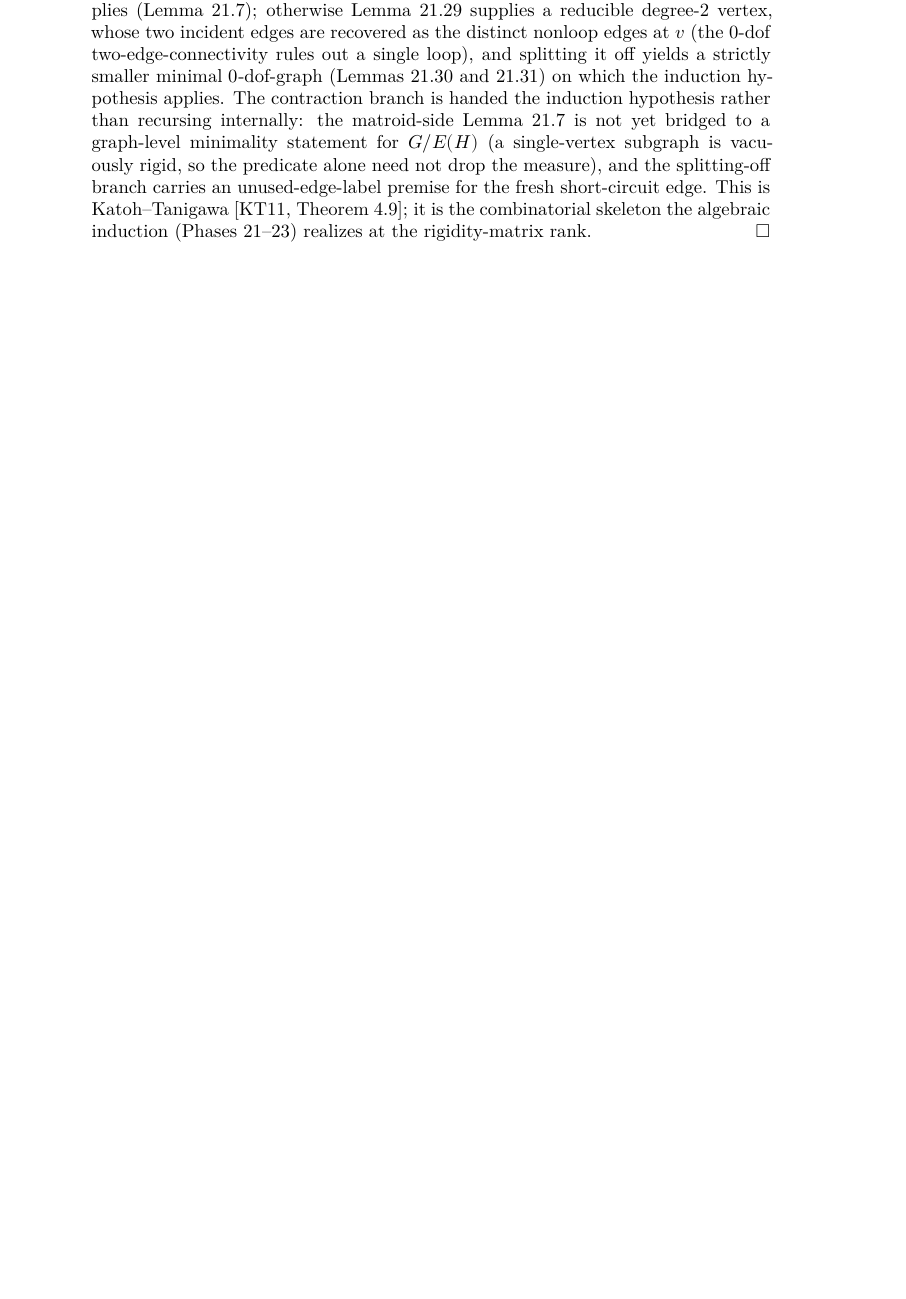
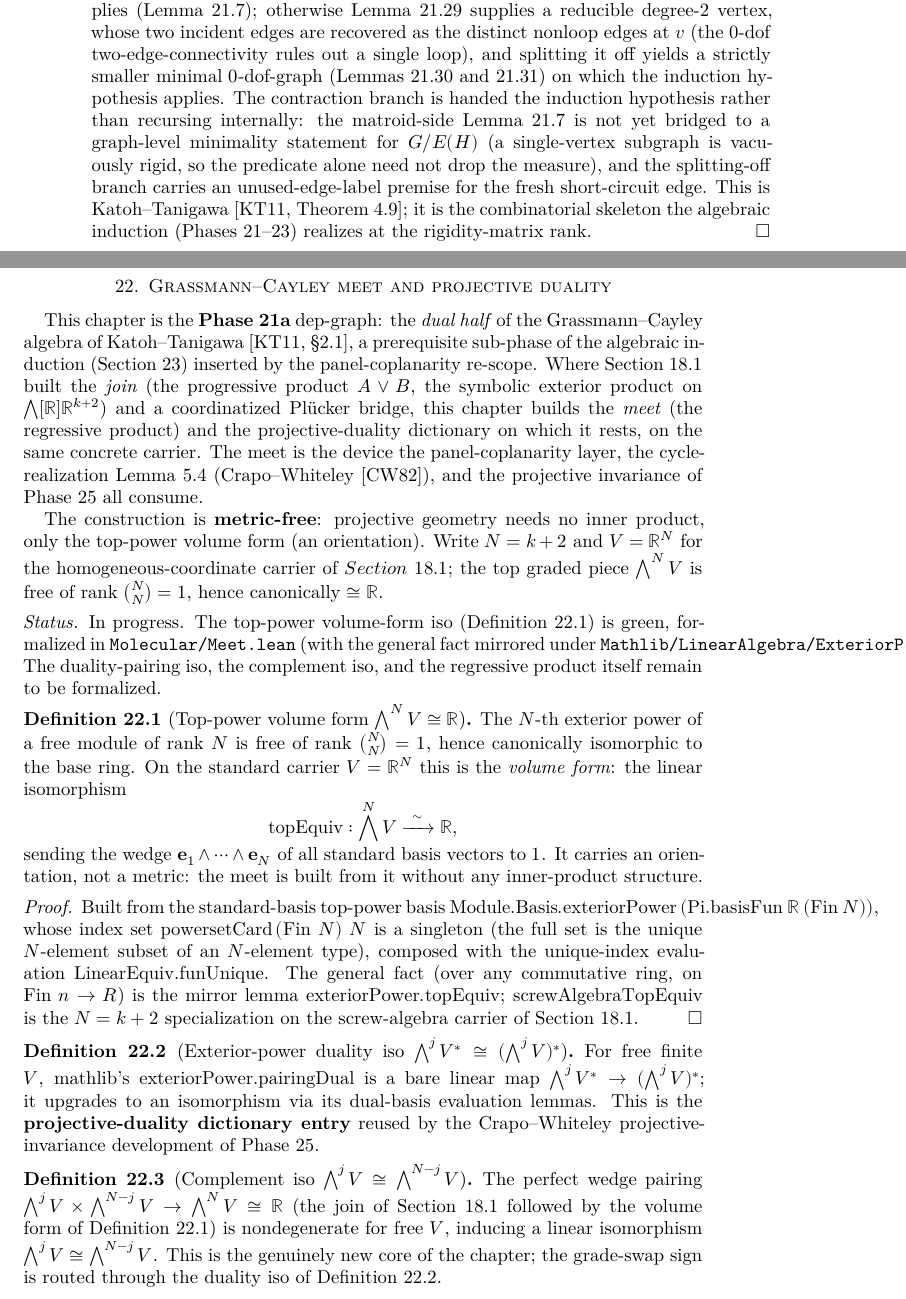
Before and after one commit to bryangingechen/CombinatorialRigidity, a LaTeX paper (blueprint/src/print.tex, which reads blueprint/src/chapter/meet.tex): part of page 90 of 96 before the commit and two parts of pages 90 and 91 of 97 after it, the two joined at a grey line, cut so that both start at the same text, the shorter picture padded with empty space. Compiled offline with XeLaTeX.

Commit message:
feat(phase21a): top-power volume-form iso — def:meet-top-equiv GREEN
Open Phase 21a (Grassmann–Cayley meet / projective-duality foundations,
the dual half of KT §2.1) with deliverable 1, the top-power volume-form
iso ⋀ᴺ V ≃ₗ ℝ.

- New mirror `CombinatorialRigidity/Mathlib/LinearAlgebra/ExteriorPower/
  Basis.lean`: `exteriorPower.topEquiv : ⋀ⁿ (Fin n → R) ≃ₗ R` (any
  CommRing R), built from `Module.Basis.exteriorPower (Pi.basisFun …)`'s
  `equivFun` composed with `LinearEquiv.funUnique` on the singleton
  top-power index, enabled by the new `Set.powersetCard.instUniqueTop`.
  mathlib ships only `zeroEquiv` / `oneEquiv` + `finrank_eq`, not the top
  iso. Characterizing simp lemma `topEquiv_ιMulti_family_default`.
- New project file `CombinatorialRigidity/Molecular/Meet.lean` opens the
  phase: `screwAlgebraTopEquiv` is the N = k+2 specialization on the
  Phase-17 screw-algebra carrier.
- Forward-mode blueprint chapter `blueprint/src/chapter/meet.tex`
  (`sec:molecular-meet`) opened: `def:meet-top-equiv` green; the other
  three deliverables (`pairingDualEquiv` / `complementIso` / `meet`) red.
- Status surfaces synced (ROADMAP table, home_page table + prose,
  Phase21a.md flipped planning → in progress); FRICTION [mirrored] entry.

Build + lint green and warning-clean; checkdecls resolves both new pins.
Clean handoff point; next agent picks up at deliverable 2
(`pairingDualEquiv : ⋀ʲ(V*) ≃ₗ (⋀ʲ V)*`).

Co-Authored-By: Claude Opus 4.8 (1M context) <noreply@anthropic.com>

```diff
--- /dev/null
+++ b/blueprint/src/chapter/meet.tex
@@ -0,0 +1,88 @@
+\section{Grassmann--Cayley meet and projective duality}
+\label{sec:molecular-meet}
+
+This chapter is the \textbf{Phase~21a} dep-graph: the \emph{dual half}
+of the Grassmann--Cayley algebra of
+Katoh--Tanigawa~\cite[\S2.1]{katohTanigawa2011}, a prerequisite
+sub-phase of the algebraic induction (\cref{sec:molecular-algebraic-induction})
+inserted by the panel-coplanarity re-scope. Where
+\cref{sec:molecular-homog} built the \emph{join} (the progressive
+product $A \vee B$, the symbolic exterior product on
+$\bigwedge[\R] \R^{k+2}$) and a coordinatized
+Plücker bridge, this chapter builds the \emph{meet} (the regressive
+product) and the projective-duality dictionary on which it rests, on the
+same concrete carrier. The meet is the device the panel-coplanarity
+layer, the cycle-realization Lemma~5.4 (Crapo--Whiteley~\cite{crapoWhiteley1982}),
+and the projective invariance of Phase~25 all consume.
+
+The construction is \textbf{metric-free}: projective geometry needs no
+inner product, only the top-power volume form (an orientation). Write
+$N = k+2$ and $V = \R^{N}$ for the homogeneous-coordinate carrier
+of $\cref{sec:molecular-homog}$; the top graded piece
+$\bigwedge^{N} V$ is free of rank $\binom{N}{N} = 1$, hence
+canonically $\cong \R$.
+
+\medskip
+\noindent\emph{Status.} In progress. The top-power volume-form iso
+(\cref{def:meet-top-equiv}) is green, formalized in
+\texttt{Molecular/Meet.lean} (with the general fact mirrored under
+\texttt{Mathlib/LinearAlgebra/ExteriorPower/Basis.lean}). The
+duality-pairing iso, the complement iso, and the regressive product
+itself remain to be formalized.
+
+\begin{definition}[Top-power volume form $\bigwedge^{N} V \cong \R$]
+  \label{def:meet-top-equiv}
+  \lean{CombinatorialRigidity.Molecular.screwAlgebraTopEquiv,
+    exteriorPower.topEquiv}
+  \leanok
+  The $N$-th exterior power of a free module of rank $N$ is free of rank
+  $\binom{N}{N} = 1$, hence canonically isomorphic to the base ring. On
+  the standard carrier $V = \R^{N}$ this is the \emph{volume
+  form}: the linear isomorphism
+  \[
+    \mathrm{topEquiv} : \bigwedge^{N} V \xrightarrow{\ \sim\ } \R,
+  \]
+  sending the wedge $\mathbf{e}_1 \wedge \cdots \wedge \mathbf{e}_N$ of all
+  standard basis vectors to $1$. It carries an orientation, not a metric:
+  the meet is built from it without any inner-product structure.
+\end{definition}
+\begin{proof}
+  \leanok
+  Built from the standard-basis top-power basis
+  $\mathrm{Module.Basis.exteriorPower}\,(\mathrm{Pi.basisFun}\ \R\ (\mathrm{Fin}\ N))$,
+  whose index set $\mathrm{powersetCard}\,(\mathrm{Fin}\ N)\ N$ is a
+  singleton (the full set is the unique $N$-element subset of an
+  $N$-element type), composed with the unique-index evaluation
+  $\mathrm{LinearEquiv.funUnique}$. The general fact (over any commutative
+  ring, on $\mathrm{Fin}\ n \to R$) is the mirror lemma
+  $\mathrm{exteriorPower.topEquiv}$; $\mathrm{screwAlgebraTopEquiv}$ is the
+  $N = k+2$ specialization on the screw-algebra carrier of
+  \cref{sec:molecular-homog}.
+\end{proof}
+
+\begin{definition}[Exterior-power duality iso $\bigwedge^{j} V^{*} \cong (\bigwedge^{j} V)^{*}$]
+  \label{def:meet-pairing-dual}
+  \uses{def:meet-top-equiv}
+  For free finite $V$, mathlib's $\mathrm{exteriorPower.pairingDual}$ is a
+  bare linear map $\bigwedge^{j} V^{*} \to (\bigwedge^{j} V)^{*}$; it
+  upgrades to an isomorphism via its dual-basis evaluation lemmas. This is
+  the \textbf{projective-duality dictionary entry} reused by the
+  Crapo--Whiteley projective-invariance development of Phase~25.
+\end{definition}
+
+\begin{definition}[Complement iso $\bigwedge^{j} V \cong \bigwedge^{N-j} V$]
+  \label{def:meet-complement-iso}
+  \uses{def:meet-top-equiv, def:meet-pairing-dual}
+  The perfect wedge pairing
+  $\bigwedge^{j} V \times \bigwedge^{N-j} V \to \bigwedge^{N} V
+  \cong \R$ (the join of \cref{sec:molecular-homog} followed by the
+  volume form of \cref{def:meet-top-equiv}) is nondegenerate for free $V$,
+  inducing a linear isomorphism
+  $\bigwedge^{j} V \cong \bigwedge^{N-j} V$. This is the genuinely
+  new core of the chapter; the grade-swap sign is routed through the
+  duality iso of \cref{def:meet-pairing-dual}.
+\end{definition}
+
+\begin{definition}[The regressive product (meet)]
+  \label{def:meet}
+  \uses{def:meet-complement-iso}
```
Also changed, not shown: ROADMAP.md (+1 -1 lines), blueprint/src/chapter/main.tex (+1 -0 lines), home_page/index.md (+1 -0 lines), notes/FRICTION.md (+24 -0 lines), notes/Phase21a.md (+32 -11 lines), blueprint/src/chapter/meet.tex (11 more changed lines), 3 other files.
